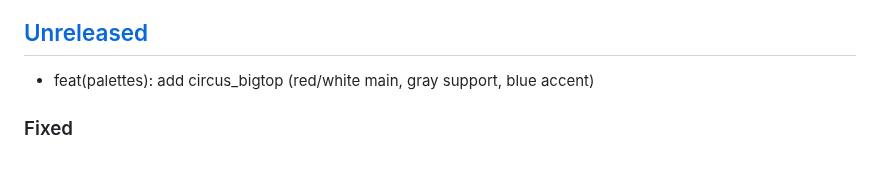
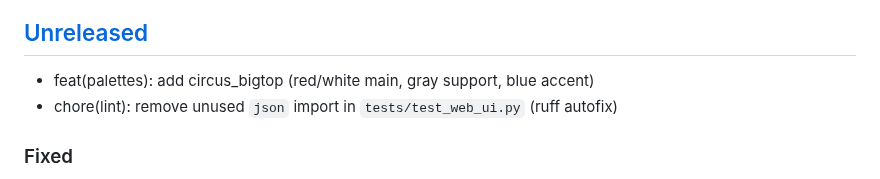
Before and after one commit to KazooKat/Spaceship-Generator, a Markdown page: docs/CHANGELOG.md, the part around the change. Drawn GitHub-style.

Commit message:
docs(changelog): add unreleased bullet for ruff lint fix

```diff
--- a/docs/CHANGELOG.md
+++ b/docs/CHANGELOG.md
@@ -8,6 +8,7 @@ and this project adheres to [Semantic Versioning](https://semver.org/spec/v2.0.0
 ## [Unreleased]
 
 - feat(palettes): add circus_bigtop (red/white main, gray support, blue accent)
+- chore(lint): remove unused `json` import in `tests/test_web_ui.py` (ruff autofix)
 
 ### Fixed
 - **Palettes**: tightened `preview_colors` to reduce `palette_lint.py` warnings from 36 to 23. Brightened dark WINDOW previews (`coral_reef`, `crimson_nether`, `rustic_salvage`, `stealth_black`, `steampunk_brass`) above the Y≥0.35 threshold and darkened HULL_DARK previews (`biopunk_fungal`, `candy_pop`, `crimson_nether`, `deepslate_drone`, `desert_sandstone`, `ice_crystal`, `nordic_scout`, `steampunk_brass`) to raise HULL contrast above 1.5. In-game block IDs are unchanged — only the 2D preview swatches were adjusted.
```
